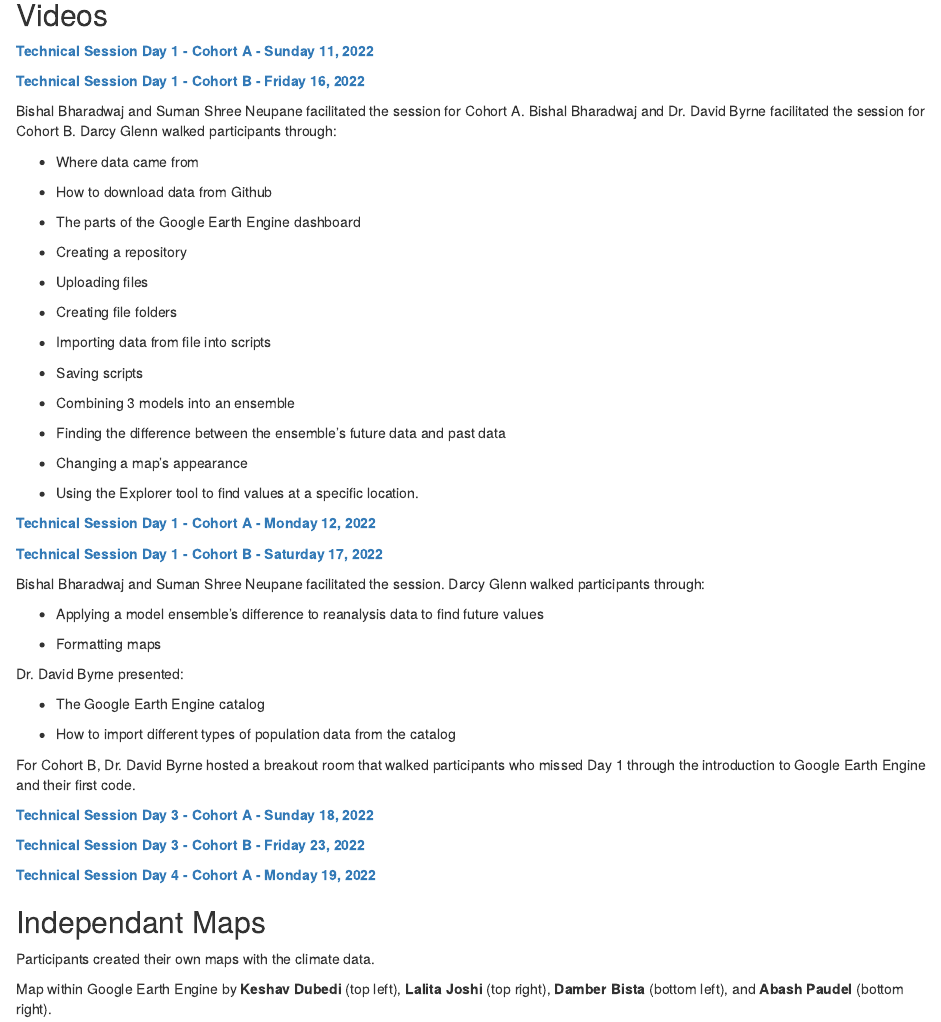
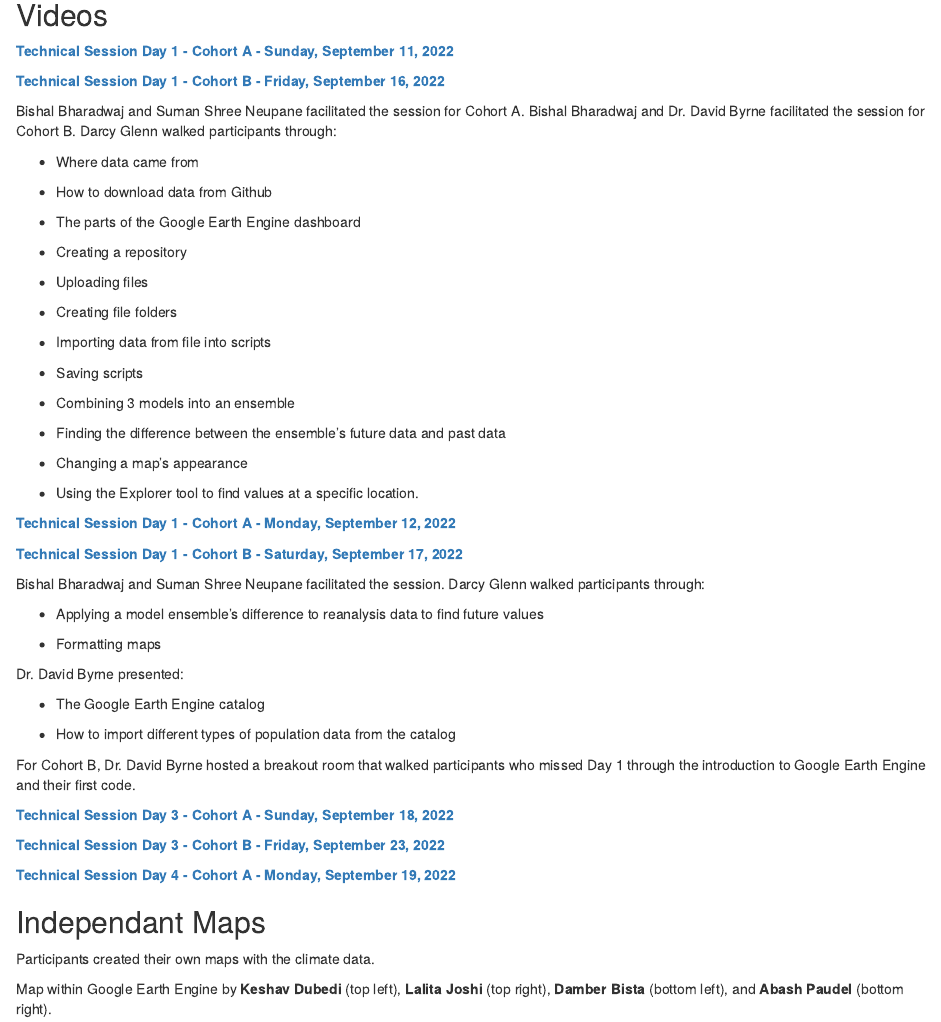
Before and after one commit to WoodwellRisk/Nepal, an R Markdown document (02_Technical_Session.Rmd): the page in a window 1100 px wide, from 2250 px down. Rendered offline with R 4.5, knitr and Pandoc, with nearby package versions; drawn as R Markdown's standard HTML page in place of the format the file asks for.

Commit message:
Update 02_Technical_Session.Rmd

```diff
--- a/02_Technical_Session.Rmd
+++ b/02_Technical_Session.Rmd
@@ -131,9 +131,9 @@ The [DataFiles_Technical_Session_Day_1.zip](https://github.com/WoodwellRisk/Nepa
 
 ## Videos {-}
 
-[**Technical Session Day 1 - Cohort A - Sunday 11, 2022**](https://woodwellclimate-org.zoom.us/rec/share/WU8ii0AKsH-CttOsODUb6imrKbYA-C0pM7oizVZzexhr4j_kznWCkV4P6WomoiSs.BP-4G4hFf35uD6bN)
+[**Technical Session Day 1 - Cohort A - Sunday, September 11, 2022**](https://woodwellclimate-org.zoom.us/rec/share/WU8ii0AKsH-CttOsODUb6imrKbYA-C0pM7oizVZzexhr4j_kznWCkV4P6WomoiSs.BP-4G4hFf35uD6bN)
 
-[**Technical Session Day 1 - Cohort B - Friday 16, 2022**](https://woodwellclimate-org.zoom.us/rec/share/y0nrOm4qngBsyRpest7HeqPJmqwHKkFm2ubQR8Ze49ANmY2uFG4VOBjm0O3MBw_A.mfvtXVCueKLhsxQ0)
+[**Technical Session Day 1 - Cohort B - Friday, September 16, 2022**](https://woodwellclimate-org.zoom.us/rec/share/y0nrOm4qngBsyRpest7HeqPJmqwHKkFm2ubQR8Ze49ANmY2uFG4VOBjm0O3MBw_A.mfvtXVCueKLhsxQ0)
 
 Bishal Bharadwaj and Suman Shree Neupane facilitated the session for Cohort A. Bishal Bharadwaj and Dr. David Byrne facilitated the session for Cohort B. Darcy Glenn walked participants through:
 
@@ -161,9 +161,9 @@ Bishal Bharadwaj and Suman Shree Neupane facilitated the session for Cohort A. B
 
 * Using the Explorer tool to find values at a specific location.
 
-[**Technical Session Day 1 - Cohort A - Monday 12, 2022**](https://woodwellclimate-org.zoom.us/rec/share/WrwS4mY6x5M6biLkwqk5GamiecAulGlAv-PwfEpFtjALyzTw-BS7eLaz9D2ryZfs.4Ey-3KYsQR-mKNAB)
+[**Technical Session Day 1 - Cohort A - Monday, September 12, 2022**](https://woodwellclimate-org.zoom.us/rec/share/WrwS4mY6x5M6biLkwqk5GamiecAulGlAv-PwfEpFtjALyzTw-BS7eLaz9D2ryZfs.4Ey-3KYsQR-mKNAB)
 
-[**Technical Session Day 1 - Cohort B - Saturday 17, 2022**](https://woodwellclimate-org.zoom.us/rec/share/oZnwJbJbztquM-TlP83aYtfVChIrZQ3VVIzOAHPoUlxjgEoqt9PLYtHFjV7VR4O_.0DMbeSZmdvlxgVCm)
+[**Technical Session Day 1 - Cohort B - Saturday, September 17, 2022**](https://woodwellclimate-org.zoom.us/rec/share/oZnwJbJbztquM-TlP83aYtfVChIrZQ3VVIzOAHPoUlxjgEoqt9PLYtHFjV7VR4O_.0DMbeSZmdvlxgVCm)
 
 Bishal Bharadwaj and Suman Shree Neupane facilitated the session. Darcy Glenn walked participants through:
 
@@ -180,12 +180,12 @@ Dr. David Byrne presented:
 For Cohort B, Dr. David Byrne hosted a breakout room that walked participants who missed Day 1 through the introduction to Google Earth Engine and their first code.
 
 
-[**Technical Session Day 3 - Cohort A - Sunday 18, 2022**](https://woodwellclimate-org.zoom.us/rec/share/noJdOkg-S91VO0_cD1M-GD_ZxTz6nLPj9ky0EI4wD_ODRr81BUHucYx_oQEZng0e.V3r_y0CIzlWIyHJj)
+[**Technical Session Day 3 - Cohort A - Sunday, September 18, 2022**](https://woodwellclimate-org.zoom.us/rec/share/noJdOkg-S91VO0_cD1M-GD_ZxTz6nLPj9ky0EI4wD_ODRr81BUHucYx_oQEZng0e.V3r_y0CIzlWIyHJj)
 
-[**Technical Session Day 3 - Cohort B - Friday 23, 2022**](https://woodwellclimate-org.zoom.us/rec/share/UAUha5qP6T2YWKplenLdZHz2LHmtu364YRzfhCq0GG2U1dC6fuiYzTPfQfoatPk8.agPblFMbZ6OIyhL7)
+[**Technical Session Day 3 - Cohort B - Friday, September 23, 2022**](https://woodwellclimate-org.zoom.us/rec/share/UAUha5qP6T2YWKplenLdZHz2LHmtu364YRzfhCq0GG2U1dC6fuiYzTPfQfoatPk8.agPblFMbZ6OIyhL7)
 
 
-[**Technical Session Day 4 - Cohort A - Monday 19, 2022**](https://woodwellclimate-org.zoom.us/rec/share/bsTnEAKaQ_z1AZ41yPm5Btx74acOHiPQwP5GxpkmcDsygiMxjSdwqf8gWsho5jU4.0oj8lH3aNLBJQvhk)
+[**Technical Session Day 4 - Cohort A - Monday, September 19, 2022**](https://woodwellclimate-org.zoom.us/rec/share/bsTnEAKaQ_z1AZ41yPm5Btx74acOHiPQwP5GxpkmcDsygiMxjSdwqf8gWsho5jU4.0oj8lH3aNLBJQvhk)
 
 
 
```
